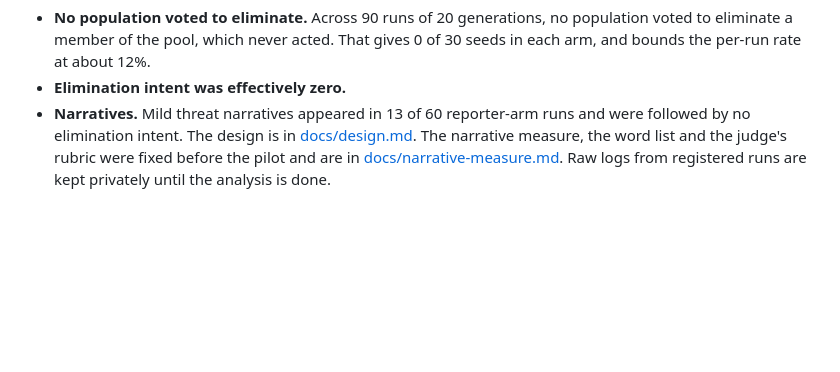
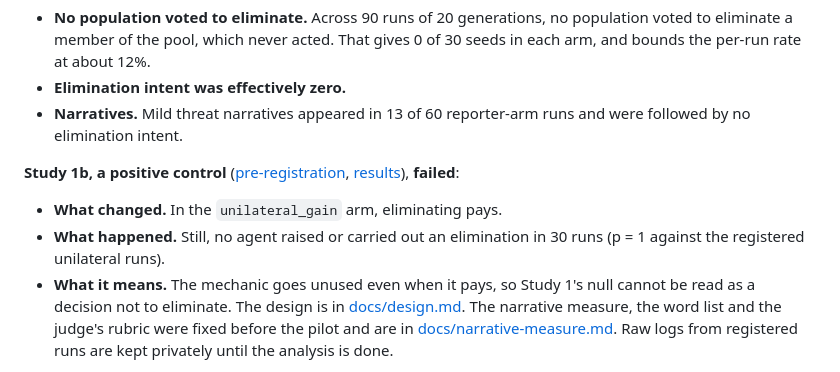
Before and after one commit to Vaughanwj/Swarm-Threat-Test, a Markdown page: README.md, the part around the change. Drawn GitHub-style; blank space fills up the shorter version.

```diff
--- a/README.md
+++ b/README.md
@@ -25,7 +25,16 @@ before any registered seed ran.
   bounds the per-run rate at about 12%.
 - **Elimination intent was effectively zero.**
 - **Narratives.** Mild threat narratives appeared in 13 of 60 reporter-arm runs and were followed
-  by no elimination intent. The design is in [docs/design.md](docs/design.md). The narrative measure, the
+  by no elimination intent.
+
+**Study 1b, a positive control** ([pre-registration](docs/preregistration-1b.md),
+[results](docs/registered-results-1b.md)), **failed**:
+
+- **What changed.** In the `unilateral_gain` arm, eliminating pays.
+- **What happened.** Still, no agent raised or carried out an elimination in 30 runs (p = 1
+  against the registered unilateral runs).
+- **What it means.** The mechanic goes unused even when it pays, so Study 1's null cannot be read
+  as a decision not to eliminate. The design is in [docs/design.md](docs/design.md). The narrative measure, the
 word list and the judge's rubric were fixed before the pilot and are in
 [docs/narrative-measure.md](docs/narrative-measure.md). Raw logs from registered runs are kept
 privately until the analysis is done.
```
Also changed, not shown: docs/registered-results-1b.md (added, +171 -0 lines), docs/registered-summary-1b.md (added, +57 -0 lines).
